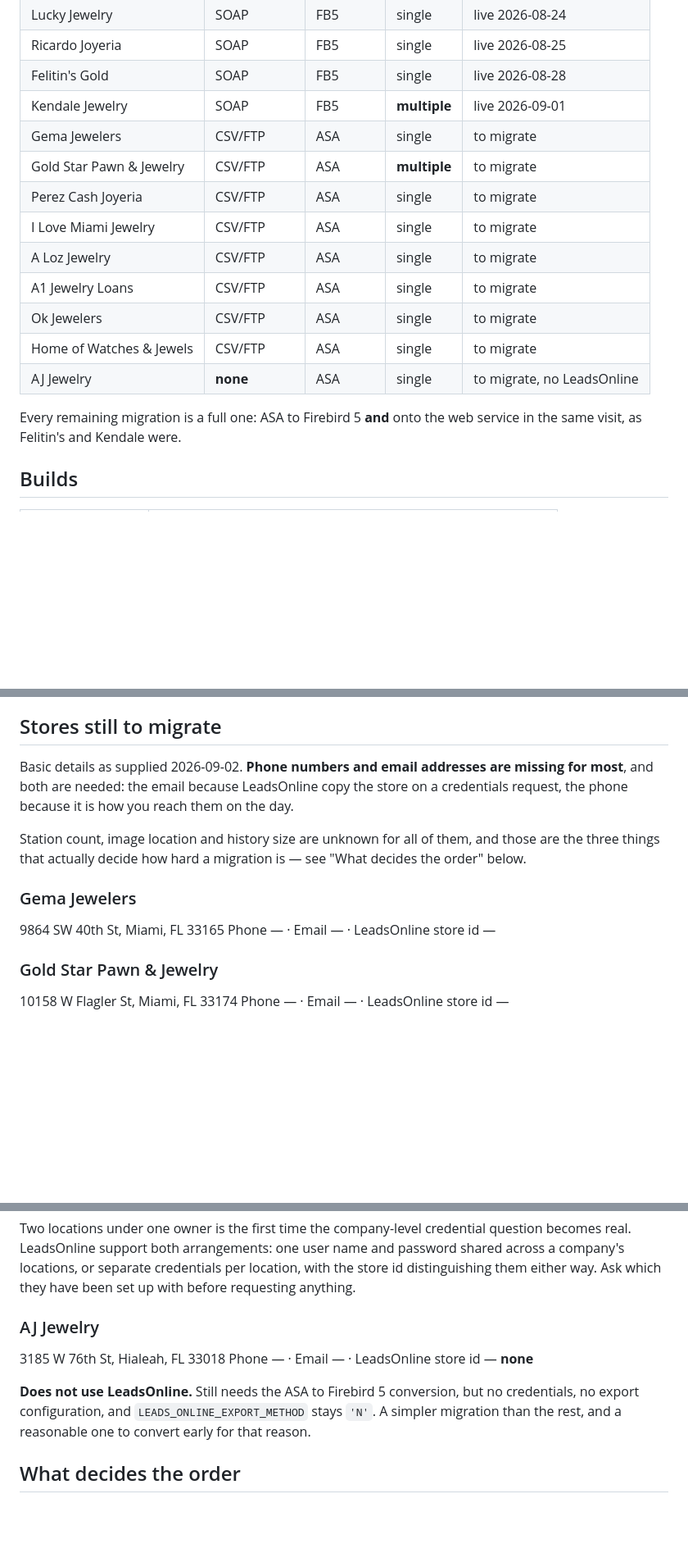
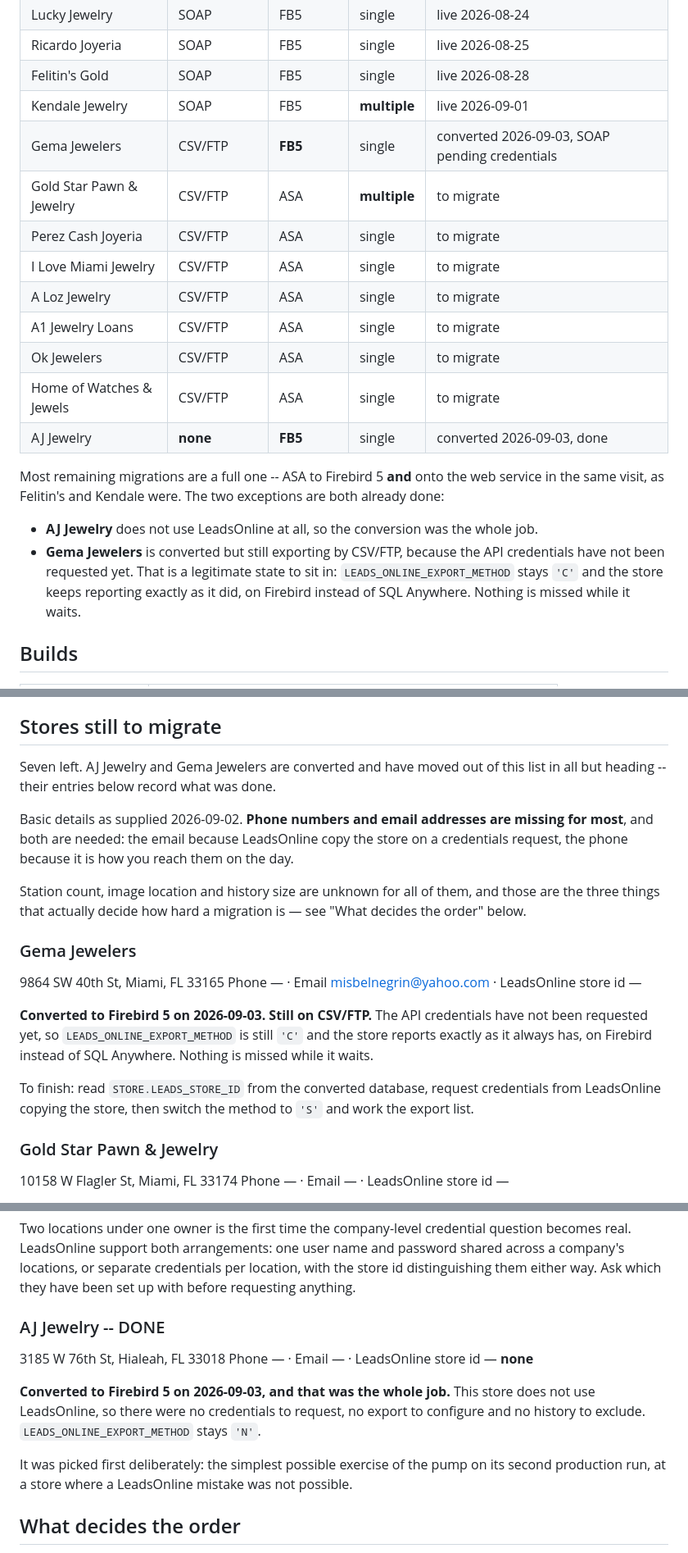
Before and after one commit to aeibarra/PawnProFB, a Markdown page: PawnDocs/PawnPro_Stores.md, 3 parts joined by grey strips. Shown at 82% size. GitHub-like rendering; blank space fills up the shorter version.

Commit message:
AJ Jewelry done, Gema converted but still on CSV/FTP
Two conversions on 2026-09-03.

AJ Jewelry is finished: it does not use LeadsOnline, so the conversion was the
whole job -- no credentials, no export configuration, no history to exclude. A
sensible one to take first, being the simplest possible exercise of the pump on
its second production run at a store where a LeadsOnline mistake was not even
possible.

Gema Jewelers is converted but deliberately still exporting by CSV/FTP, because
the API credentials have not been requested yet. That combination -- Firebird 5
underneath, file export on top -- is new to this roster and worth representing
properly rather than calling the store half-done. LEADS_ONLINE_EXPORT_METHOD
stays 'C' and the store reports exactly as it always has, just on a different
database. Nothing is missed while it waits for credentials.

Records Gema's email, misbelnegrin@yahoo.com, which is what the credentials
request needs; LeadsOnline copy the store on it. Their store id can now be read
straight from the converted database.

Co-Authored-By: Claude Opus 5 <noreply@anthropic.com>

```diff
--- a/PawnDocs/PawnPro_Stores.md
+++ b/PawnDocs/PawnPro_Stores.md
@@ -17,7 +17,7 @@ missing entries below are as much a part of the record as the filled ones.
 | Ricardo Joyeria | SOAP | FB5 | single | live 2026-08-25 |
 | Felitin's Gold | SOAP | FB5 | single | live 2026-08-28 |
 | Kendale Jewelry | SOAP | FB5 | **multiple** | live 2026-09-01 |
-| Gema Jewelers | CSV/FTP | ASA | single | to migrate |
+| Gema Jewelers | CSV/FTP | **FB5** | single | converted 2026-09-03, SOAP pending credentials |
 | Gold Star Pawn & Jewelry | CSV/FTP | ASA | **multiple** | to migrate |
 | Perez Cash Joyeria | CSV/FTP | ASA | single | to migrate |
 | I Love Miami Jewelry | CSV/FTP | ASA | single | to migrate |
@@ -25,10 +25,19 @@ missing entries below are as much a part of the record as the filled ones.
 | A1 Jewelry Loans | CSV/FTP | ASA | single | to migrate |
 | Ok Jewelers | CSV/FTP | ASA | single | to migrate |
 | Home of Watches & Jewels | CSV/FTP | ASA | single | to migrate |
-| AJ Jewelry | **none** | ASA | single | to migrate, no LeadsOnline |
+| AJ Jewelry | **none** | **FB5** | single | converted 2026-09-03, done |
 
-Every remaining migration is a full one: ASA to Firebird 5 **and** onto the web
-service in the same visit, as Felitin's and Kendale were.
+Most remaining migrations are a full one -- ASA to Firebird 5 **and** onto the web
+service in the same visit, as Felitin's and Kendale were. The two exceptions are
+both already done:
+
+- **AJ Jewelry** does not use LeadsOnline at all, so the conversion was the whole
+  job.
+- **Gema Jewelers** is converted but still exporting by CSV/FTP, because the API
+  credentials have not been requested yet. That is a legitimate state to sit in:
+  `LEADS_ONLINE_EXPORT_METHOD` stays `'C'` and the store keeps reporting exactly
+  as it did, on Firebird instead of SQL Anywhere. Nothing is missed while it
+  waits.
 
 ## Builds
 
@@ -520,6 +529,9 @@ a year old and may come back as error 7 regardless.
 
 ## Stores still to migrate
 
+Seven left. AJ Jewelry and Gema Jewelers are converted and have moved out of this
+list in all but heading -- their entries below record what was done.
+
 Basic details as supplied 2026-09-02. **Phone numbers and email addresses are
 missing for most**, and both are needed: the email because LeadsOnline copy the
 store on a credentials request, the phone because it is how you reach them on
@@ -531,7 +543,16 @@ those are the three things that actually decide how hard a migration is — see
 
 ### Gema Jewelers
 9864 SW 40th St, Miami, FL 33165
-Phone — · Email — · LeadsOnline store id —
+Phone — · Email misbelnegrin@yahoo.com · LeadsOnline store id —
+
+**Converted to Firebird 5 on 2026-09-03. Still on CSV/FTP.** The API credentials
+have not been requested yet, so `LEADS_ONLINE_EXPORT_METHOD` is still `'C'` and
+the store reports exactly as it always has, on Firebird instead of SQL Anywhere.
+Nothing is missed while it waits.
+
+To finish: read `STORE.LEADS_STORE_ID` from the converted database, request
+credentials from LeadsOnline copying the store, then switch the method to `'S'`
+and work the export list.
 
 ### Gold Star Pawn & Jewelry
 10158 W Flagler St, Miami, FL 33174
@@ -581,14 +602,17 @@ password shared across a company's locations, or separate credentials per
 location, with the store id distinguishing them either way. Ask which they have
 been set up with before requesting anything.
 
-### AJ Jewelry
+### AJ Jewelry -- DONE
 3185 W 76th St, Hialeah, FL 33018
 Phone — · Email — · LeadsOnline store id — **none**
 
-**Does not use LeadsOnline.** Still needs the ASA to Firebird 5 conversion, but
-no credentials, no export configuration, and `LEADS_ONLINE_EXPORT_METHOD` stays
-`'N'`. A simpler migration than the rest, and a reasonable one to convert early
-for that reason.
+**Converted to Firebird 5 on 2026-09-03, and that was the whole job.** This store
+does not use LeadsOnline, so there were no credentials to request, no export to
+configure and no history to exclude. `LEADS_ONLINE_EXPORT_METHOD` stays `'N'`.
+
+It was picked first deliberately: the simplest possible exercise of the pump on
+its second production run, at a store where a LeadsOnline mistake was not
+possible.
 
 ## What decides the order
 
```
Also changed, not shown: other parts of PawnDocs/PawnPro_Stores.md (+4 -3 lines).
